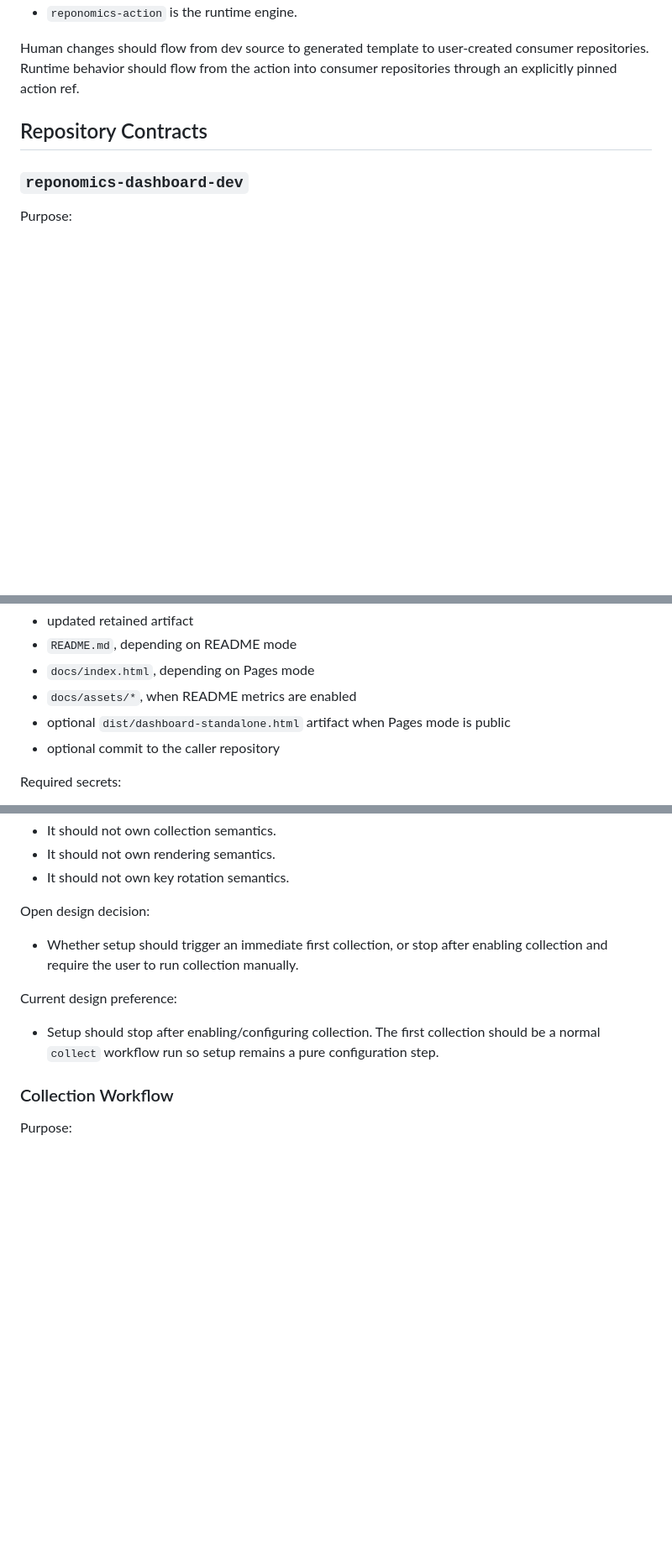
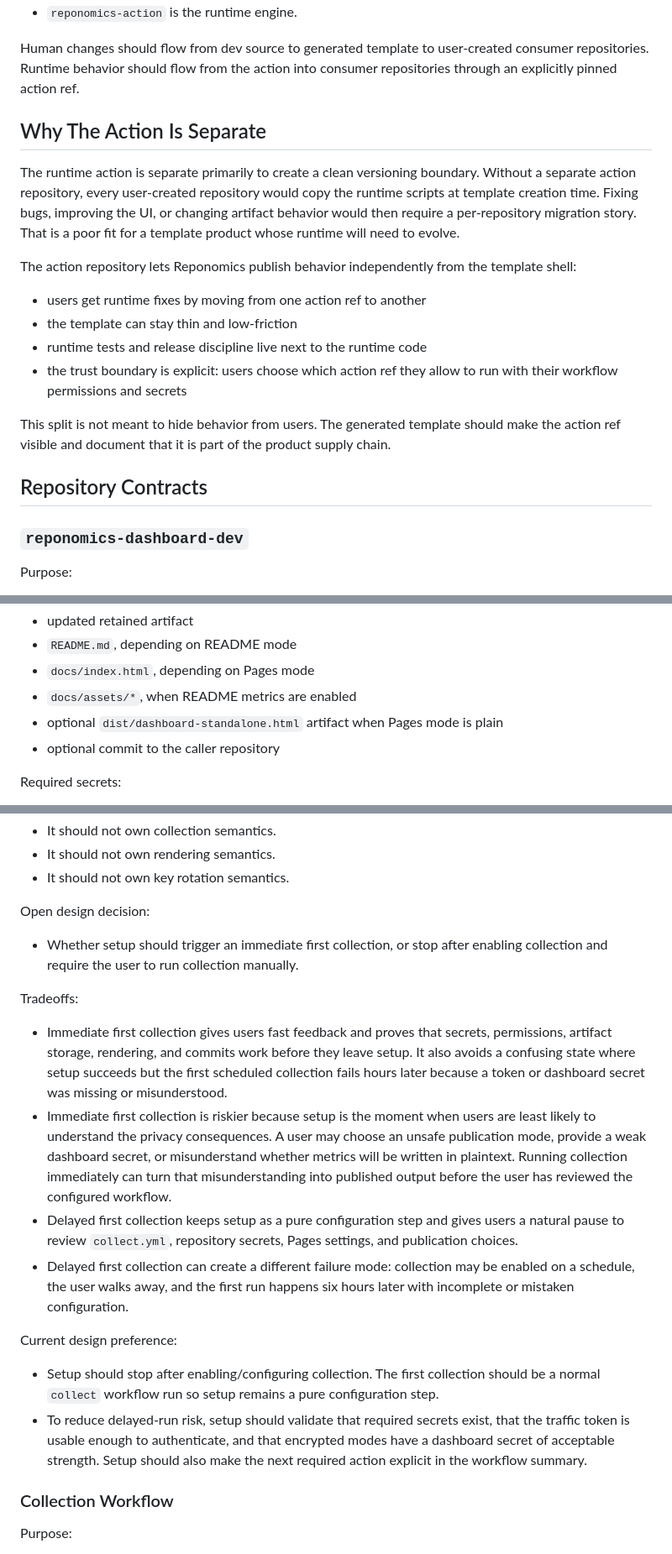
Before and after one commit to reponomics/reponomics-dashboard-dev, a Markdown page: docs/architecture/THREE_REPO_CONTRACT.md, 3 parts joined by grey strips. Shown at 84% size. GitHub-like rendering; blank space fills up the shorter version.

```diff
--- a/docs/architecture/THREE_REPO_CONTRACT.md
+++ b/docs/architecture/THREE_REPO_CONTRACT.md
@@ -26,6 +28,28 @@ The architectural rule is simple:
 Human changes should flow from dev source to generated template to user-created
 consumer repositories. Runtime behavior should flow from the action into
 consumer repositories through an explicitly pinned action ref.
+
+## Why The Action Is Separate
+
+The runtime action is separate primarily to create a clean versioning boundary.
+Without a separate action repository, every user-created repository would copy
+the runtime scripts at template creation time. Fixing bugs, improving the UI,
+or changing artifact behavior would then require a per-repository migration
+story. That is a poor fit for a template product whose runtime will need to
+evolve.
+
+The action repository lets Reponomics publish behavior independently from the
+template shell:
+
+- users get runtime fixes by moving from one action ref to another
+- the template can stay thin and low-friction
+- runtime tests and release discipline live next to the runtime code
+- the trust boundary is explicit: users choose which action ref they allow to
+  run with their workflow permissions and secrets
+
+This split is not meant to hide behavior from users. The generated template
+should make the action ref visible and document that it is part of the product
+supply chain.
 
 ## Repository Contracts
 
@@ -300,7 +329,7 @@ Writes:
 - `README.md`, depending on README mode
 - `docs/index.html`, depending on Pages mode
 - `docs/assets/*`, when README metrics are enabled
-- optional `dist/dashboard-standalone.html` artifact when Pages mode is public
+- optional `dist/dashboard-standalone.html` artifact when Pages mode is plain
 - optional commit to the caller repository
 
 Required secrets:
@@ -380,11 +460,35 @@ Open design decision:
 - Whether setup should trigger an immediate first collection, or stop after
   enabling collection and require the user to run collection manually.
 
+Tradeoffs:
+
+- Immediate first collection gives users fast feedback and proves that secrets,
+  permissions, artifact storage, rendering, and commits work before they leave
+  setup. It also avoids a confusing state where setup succeeds but the first
+  scheduled collection fails hours later because a token or dashboard secret was
+  missing or misunderstood.
+- Immediate first collection is riskier because setup is the moment when users
+  are least likely to understand the privacy consequences. A user may choose an
+  unsafe publication mode, provide a weak dashboard secret, or misunderstand
+  whether metrics will be written in plaintext. Running collection immediately
+  can turn that misunderstanding into published output before the user has
+  reviewed the configured workflow.
+- Delayed first collection keeps setup as a pure configuration step and gives
+  users a natural pause to review `collect.yml`, repository secrets, Pages
+  settings, and publication choices.
+- Delayed first collection can create a different failure mode: collection may
+  be enabled on a schedule, the user walks away, and the first run happens six
+  hours later with incomplete or mistaken configuration.
+
 Current design preference:
 
 - Setup should stop after enabling/configuring collection. The first collection
   should be a normal `collect` workflow run so setup remains a pure
   configuration step.
+- To reduce delayed-run risk, setup should validate that required secrets exist,
+  that the traffic token is usable enough to authenticate, and that encrypted
+  modes have a dashboard secret of acceptable strength. Setup should also make
+  the next required action explicit in the workflow summary.
 
 ### Collection Workflow
 
```
Also changed, not shown: other parts of docs/architecture/THREE_REPO_CONTRACT.md (+59 -1 lines).
